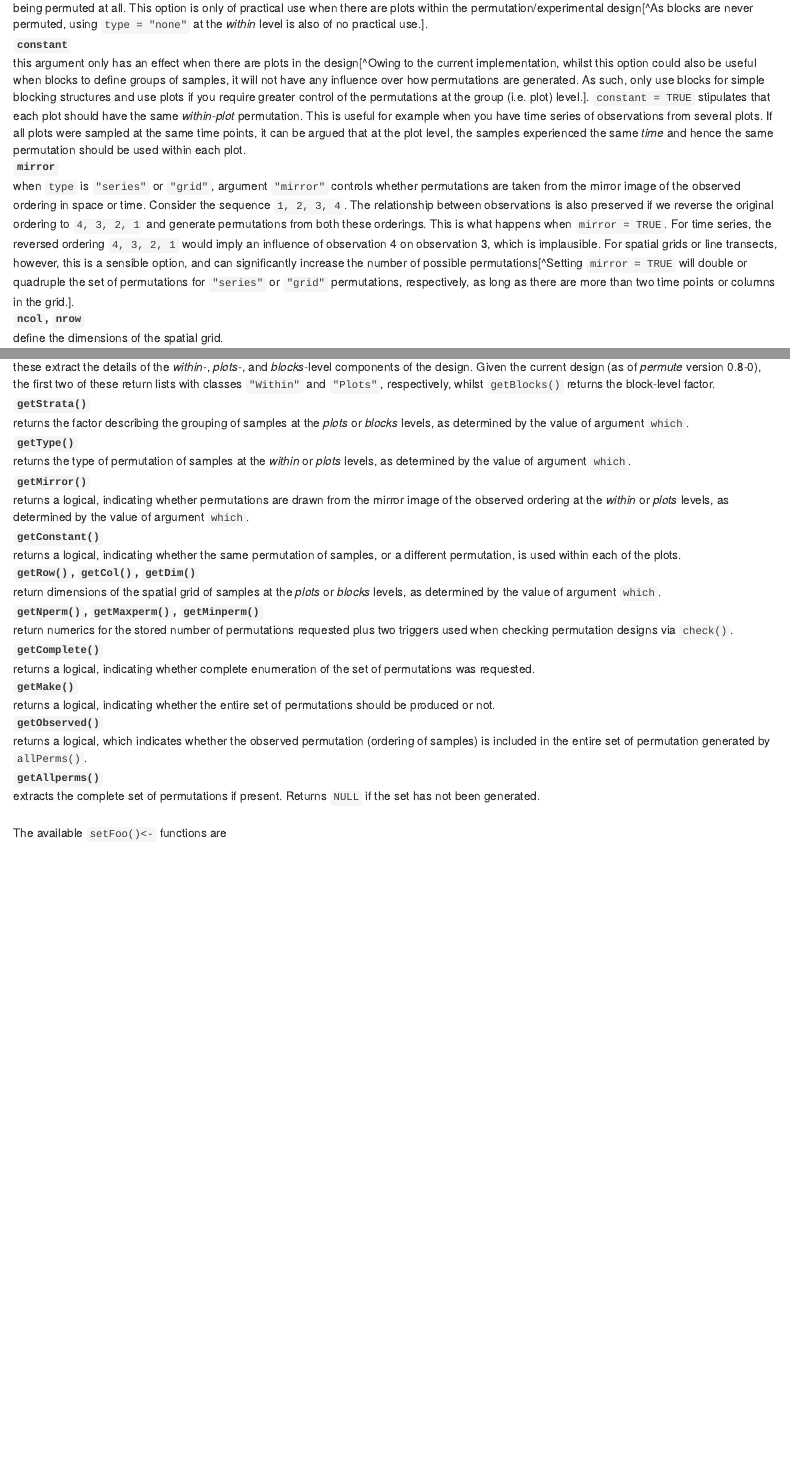
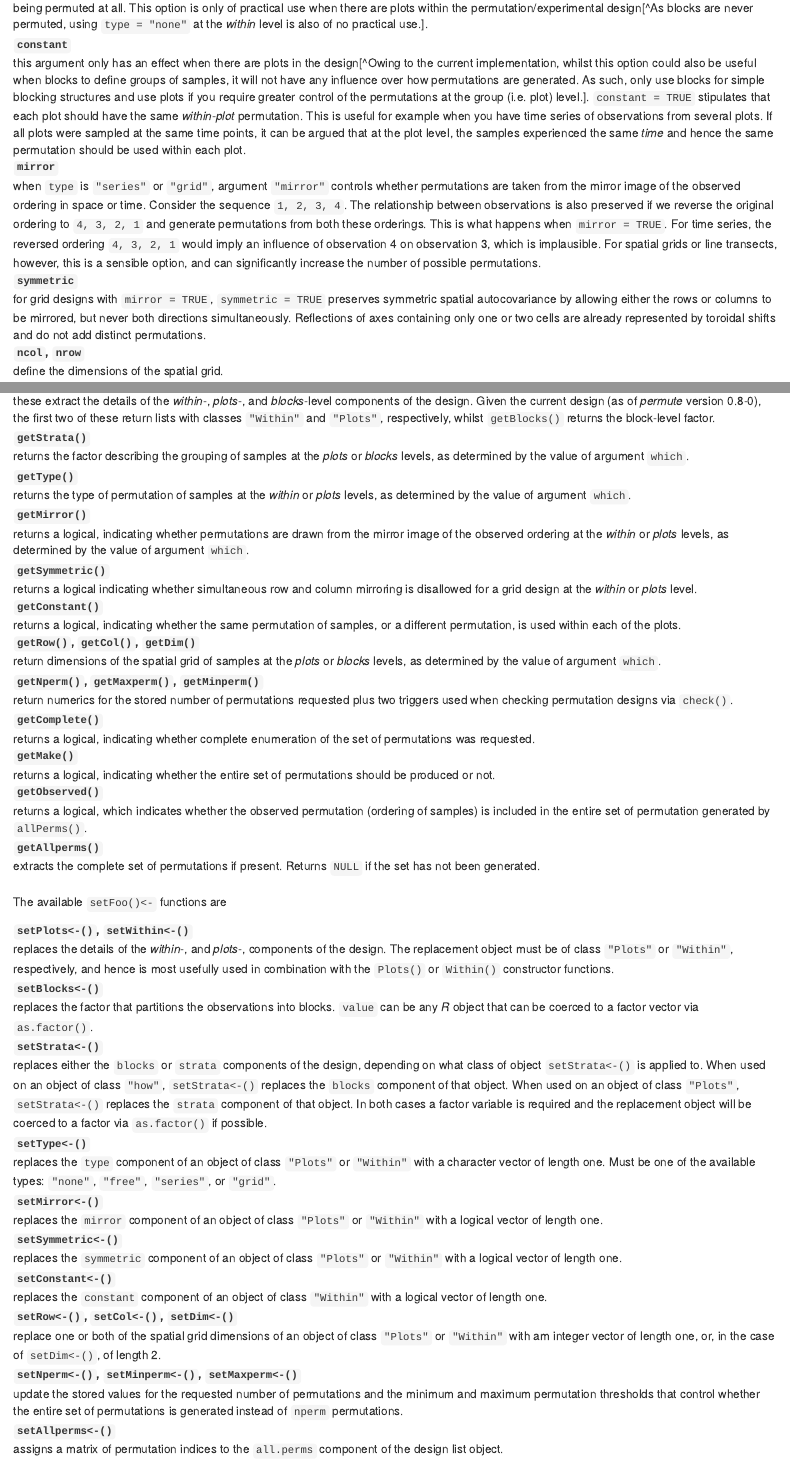
Before and after one commit to gavinsimpson/permute, an R Markdown document (vignettes/permutations.Rmd): the page in a window 1100 px wide, from 9480 px down, and a second part further down, joined at a grey line. Rendered offline with R 4.5, knitr and Pandoc, with nearby package versions; drawn as R Markdown's standard HTML page in place of the format the file asks for; some code elsewhere in the file could not run offline.

Commit message:
update vignette with symmetric

```diff
--- a/vignettes/permutations.Rmd
+++ b/vignettes/permutations.Rmd
@@ -242,7 +242,10 @@
  ~ this argument only has an effect when there are plots in the design[^Owing to the current implementation, whilst this option could also be useful when blocks to define groups of samples, it will not have any influence over how permutations are generated. As such, only use blocks for simple blocking structures and use plots if you require greater control of the permutations at the group (i.e. plot) level.]. `constant = TRUE` stipulates that each plot should have the same *within-plot* permutation. This is useful for example when you have time series of observations from several plots. If all plots were sampled at the same time points, it can be argued that at the plot level, the samples experienced the same *time* and hence the same permutation should be used within each plot.
 
 `mirror`
- ~ when `type` is `"series"` or `"grid"`, argument `"mirror"` controls whether permutations are taken from the mirror image of the observed ordering in space or time. Consider the sequence `1, 2, 3, 4`. The relationship between observations is also preserved if we reverse the original ordering to `4, 3, 2, 1` and generate permutations from both these orderings. This is what happens when `mirror = TRUE`. For time series, the reversed ordering `4, 3, 2, 1` would imply an influence of observation 4 on observation 3, which is implausible. For spatial grids or line transects, however, this is a sensible option, and can significantly increase the number of possible permutations[^Setting `mirror = TRUE` will double or quadruple the set of permutations for `"series"` or `"grid"` permutations, respectively, as long as there are more than two time points or columns in the grid.].
+ ~ when `type` is `"series"` or `"grid"`, argument `"mirror"` controls whether permutations are taken from the mirror image of the observed ordering in space or time. Consider the sequence `1, 2, 3, 4`. The relationship between observations is also preserved if we reverse the original ordering to `4, 3, 2, 1` and generate permutations from both these orderings. This is what happens when `mirror = TRUE`. For time series, the reversed ordering `4, 3, 2, 1` would imply an influence of observation 4 on observation 3, which is implausible. For spatial grids or line transects, however, this is a sensible option, and can significantly increase the number of possible permutations.
+
+`symmetric`
+ ~ for grid designs with `mirror = TRUE`, `symmetric = TRUE` preserves symmetric spatial autocovariance by allowing either the rows or columns to be mirrored, but never both directions simultaneously. Reflections of axes containing only one or two cells are already represented by toroidal shifts and do not add distinct permutations.
 
 `ncol`, `nrow`
  ~ define the dimensions of the spatial grid.
@@ -377,6 +380,9 @@
 `getMirror()`
  ~ returns a logical, indicating whether permutations are drawn from the mirror image of the observed ordering at the *within* or *plots* levels, as determined by the value of argument `which`.
 
+`getSymmetric()`
+ ~ returns a logical indicating whether simultaneous row and column mirroring is disallowed for a grid design at the *within* or *plots* level.
+
 `getConstant()`
  ~ returns a logical, indicating whether the same permutation of samples, or a different permutation, is used within each of the plots.
 
@@ -414,6 +420,9 @@
 
 `setMirror<-()`
  ~ replaces the `mirror` component of an object of class `"Plots"` or `"Within"` with a logical vector of length one.
+
+`setSymmetric<-()`
+ ~ replaces the `symmetric` component of an object of class `"Plots"` or `"Within"` with a logical vector of length one.
 
 `setConstant<-()`
  ~ replaces the `constant` component of an object of class `"Within"` with a logical vector of length one.
```
